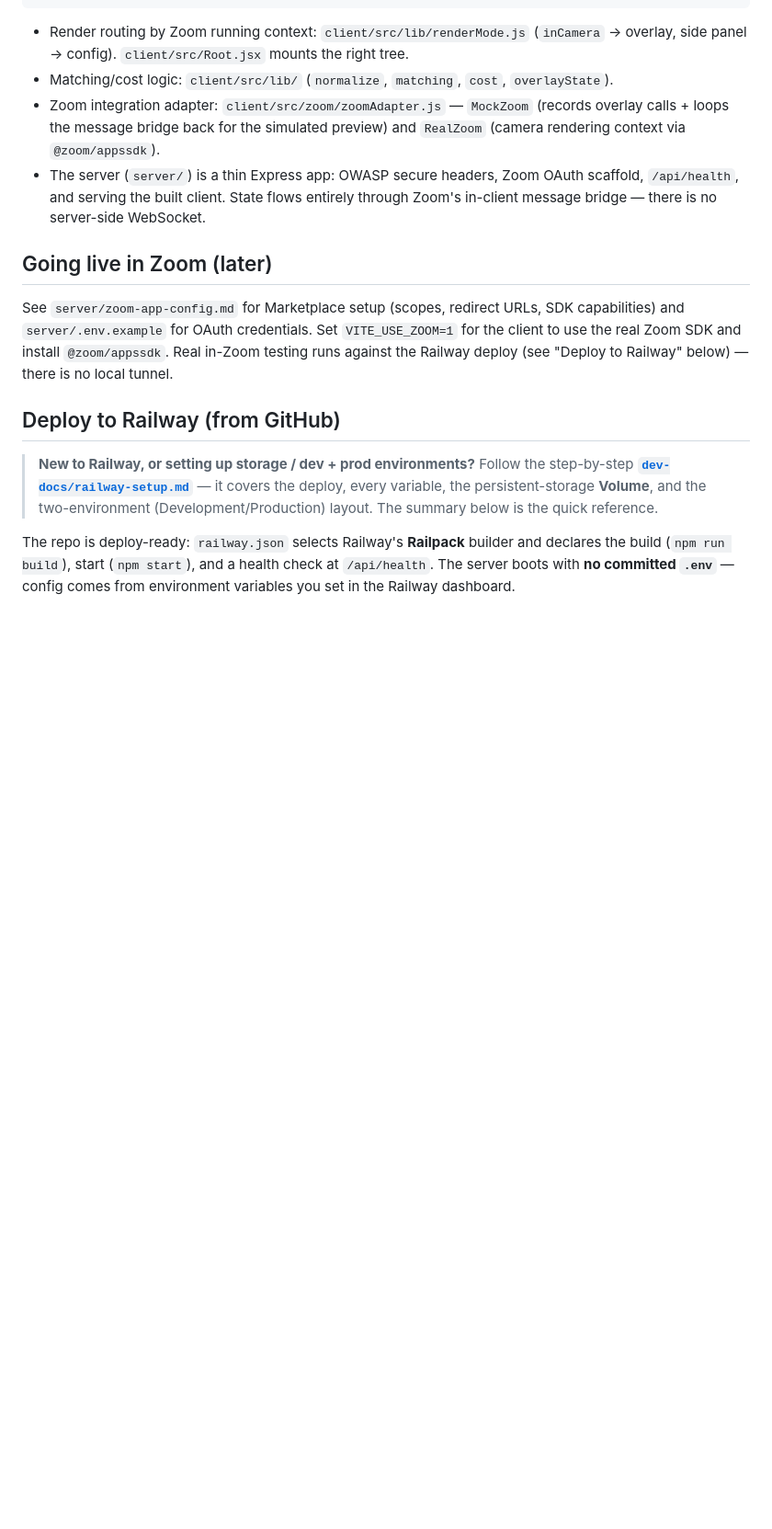
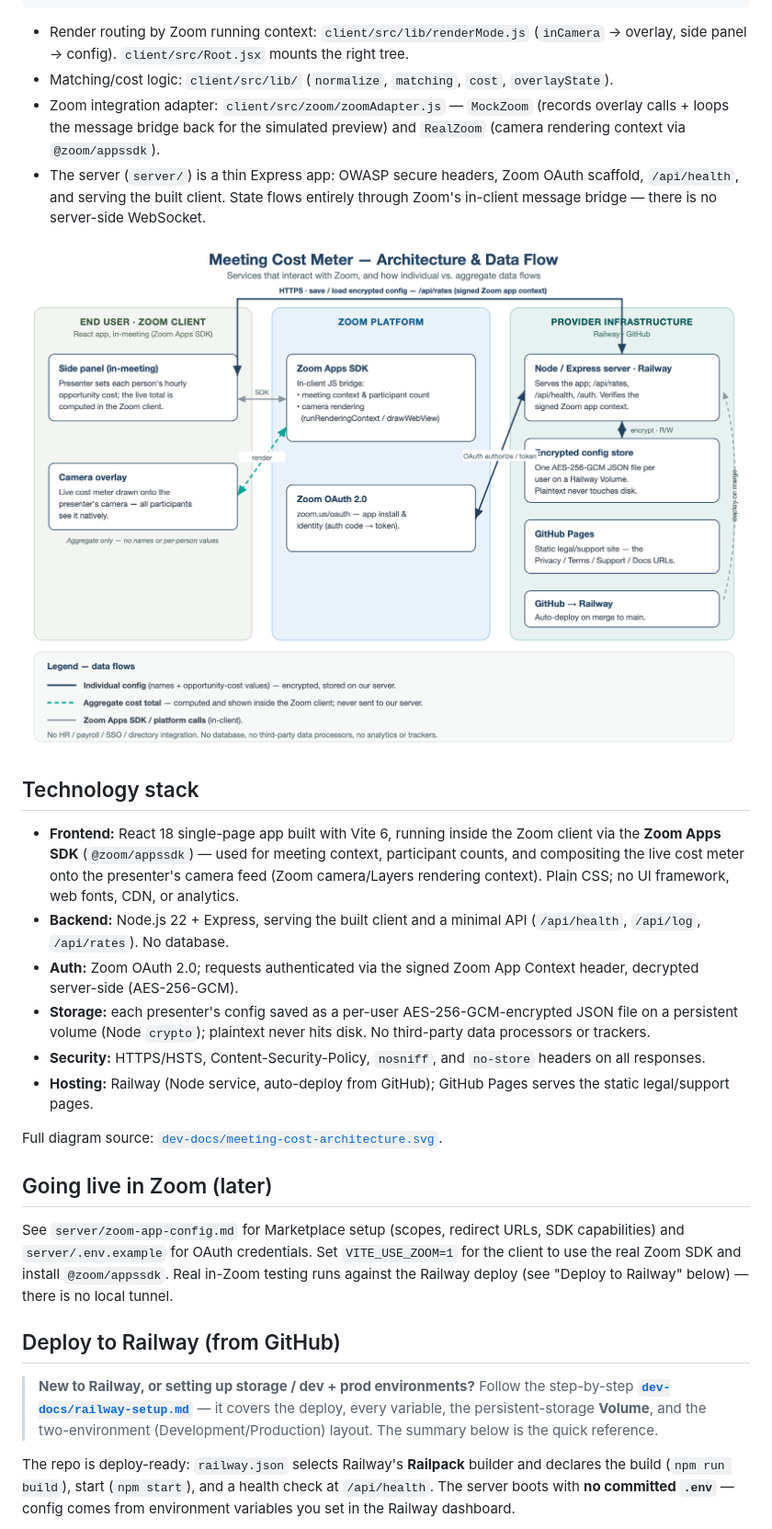
Before and after one commit to thomasbcox/zoom-meeting-cost, a Markdown page: README.md, the part around the change. Shown at 92% size. Drawn GitHub-style; pictures changed too: dev-docs/meeting-cost-architecture.png (added); blank space fills up the shorter version.

Commit message:
docs: add architecture diagram (svg+png) and Technology stack section in README
Adds dev-docs/meeting-cost-architecture.{svg,png} (Marketplace submission collateral)
and a Technology stack section + architecture figure to the README.

Co-Authored-By: Claude Opus 4.8 <noreply@anthropic.com>

```diff
--- a/README.md
+++ b/README.md
@@ -102,6 +102,29 @@ overrides ──────────┘            │
   scaffold, `/api/health`, and serving the built client. State flows entirely
   through Zoom's in-client message bridge — there is no server-side WebSocket.
 
+![Meeting Cost Meter — architecture and data flow](dev-docs/meeting-cost-architecture.png)
+
+## Technology stack
+
+- **Frontend:** React 18 single-page app built with Vite 6, running inside the Zoom
+  client via the **Zoom Apps SDK** (`@zoom/appssdk`) — used for meeting context,
+  participant counts, and compositing the live cost meter onto the presenter's camera
+  feed (Zoom camera/Layers rendering context). Plain CSS; no UI framework, web fonts,
+  CDN, or analytics.
+- **Backend:** Node.js 22 + Express, serving the built client and a minimal API
+  (`/api/health`, `/api/log`, `/api/rates`). No database.
+- **Auth:** Zoom OAuth 2.0; requests authenticated via the signed Zoom App Context
+  header, decrypted server-side (AES-256-GCM).
+- **Storage:** each presenter's config saved as a per-user AES-256-GCM-encrypted JSON
+  file on a persistent volume (Node `crypto`); plaintext never hits disk. No
+  third-party data processors or trackers.
+- **Security:** HTTPS/HSTS, Content-Security-Policy, `nosniff`, and `no-store` headers
+  on all responses.
+- **Hosting:** Railway (Node service, auto-deploy from GitHub); GitHub Pages serves the
+  static legal/support pages.
+
+Full diagram source: [`dev-docs/meeting-cost-architecture.svg`](dev-docs/meeting-cost-architecture.svg).
+
 ## Going live in Zoom (later)
 
 See `server/zoom-app-config.md` for Marketplace setup (scopes, redirect URLs,
```
Also changed, not shown: 1 other file.
